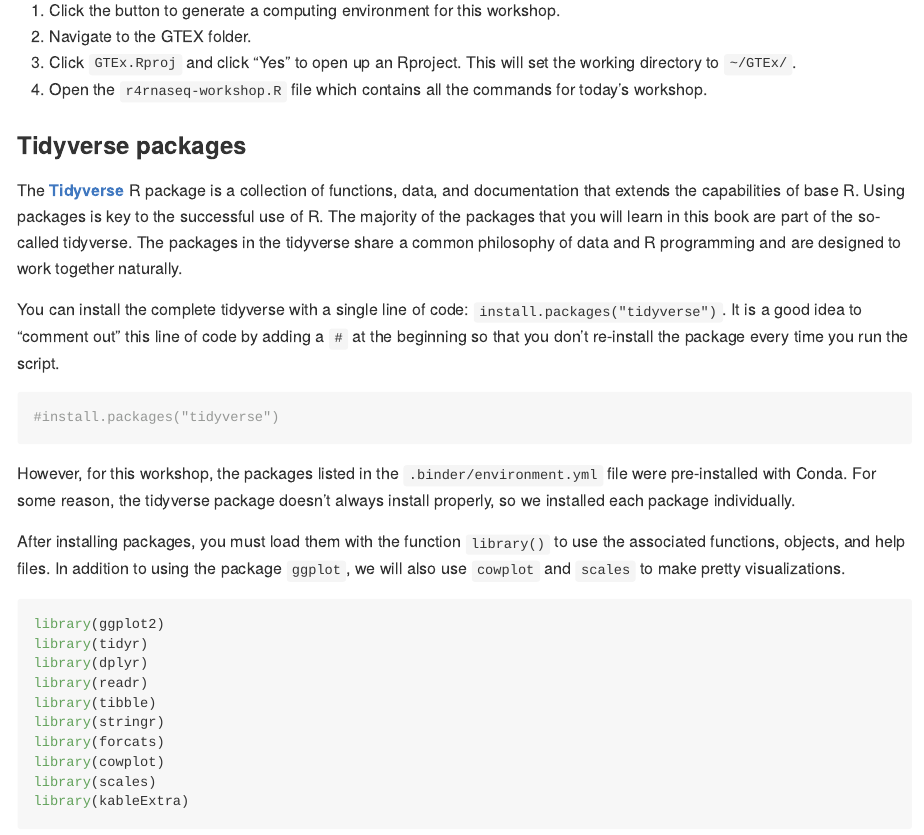
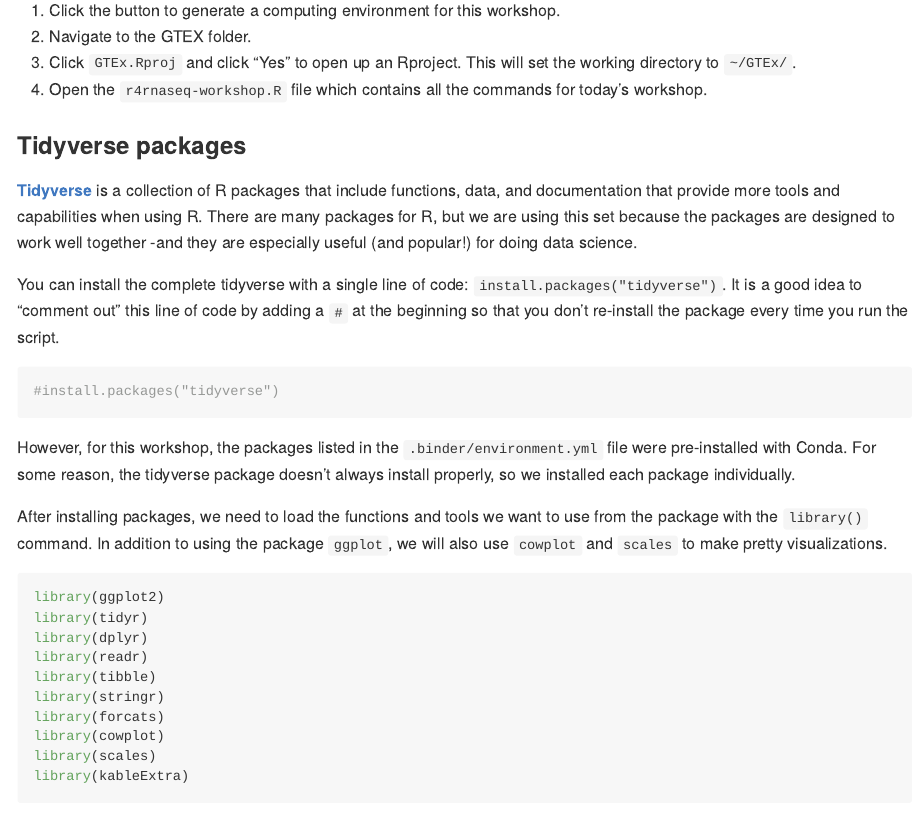
Before and after one commit to nih-cfde/training-rstudio-binder, an R Markdown document (GTEx/r4rnaseq-workshop.Rmd): the page in a window 1100 px wide, from 5180 px down. Rendered offline with R 4.5, knitr and Pandoc, with nearby package versions; some code elsewhere in the file could not run offline; long lines of code are wrapped; badge pictures from the web are left out.

Commit message:
tidyverse text

````diff
--- a/GTEx/r4rnaseq-workshop.Rmd
+++ b/GTEx/r4rnaseq-workshop.Rmd
@@ -92,7 +92,7 @@ By the end of today's workshop, you will be able to create tables and plots like
 
 ### Tidyverse packages
 
-The [**Tidyverse**](https://www.tidyverse.org/) R package is a collection of functions, data, and documentation that extends the capabilities of base R. Using packages is key to the successful use of R. The majority of the packages that you will learn in this book are part of the so-called tidyverse. The packages in the tidyverse share a common philosophy of data and R programming and are designed to work together naturally.
+[**Tidyverse**](https://www.tidyverse.org/) is a collection of R packages that include functions, data, and documentation that provide more tools and capabilities when using R. There are many packages for R, but we are using this set because the packages are designed to work well together -and they are especially useful (and popular!) for doing data science.
 
 You can install the complete tidyverse with a single line of code: `install.packages("tidyverse")`. It is a good idea to "comment out" this line of code by adding a `#` at the beginning so that you don't re-install the package every time you run the script.
 ```{r  eval=FALSE}
@@ -101,7 +101,7 @@ You can install the complete tidyverse with a single line of code: `install.pack
 
 However, for this workshop, the packages listed in the `.binder/environment.yml` file were pre-installed with Conda. For some reason, the tidyverse package doesn't always install properly, so we installed each package individually.
 
-After installing packages, you must load them with the function `library()` to use the associated functions, objects, and help files.  In addition to using the package `ggplot`, we will also use `cowplot` and  `scales` to make pretty visualizations.
+After installing packages, we need to load the functions and tools we want to use from the package with the `library()` command. In addition to using the package `ggplot`, we will also use `cowplot` and  `scales` to make pretty visualizations.
 
 
 ```{r, message=FALSE}
````
